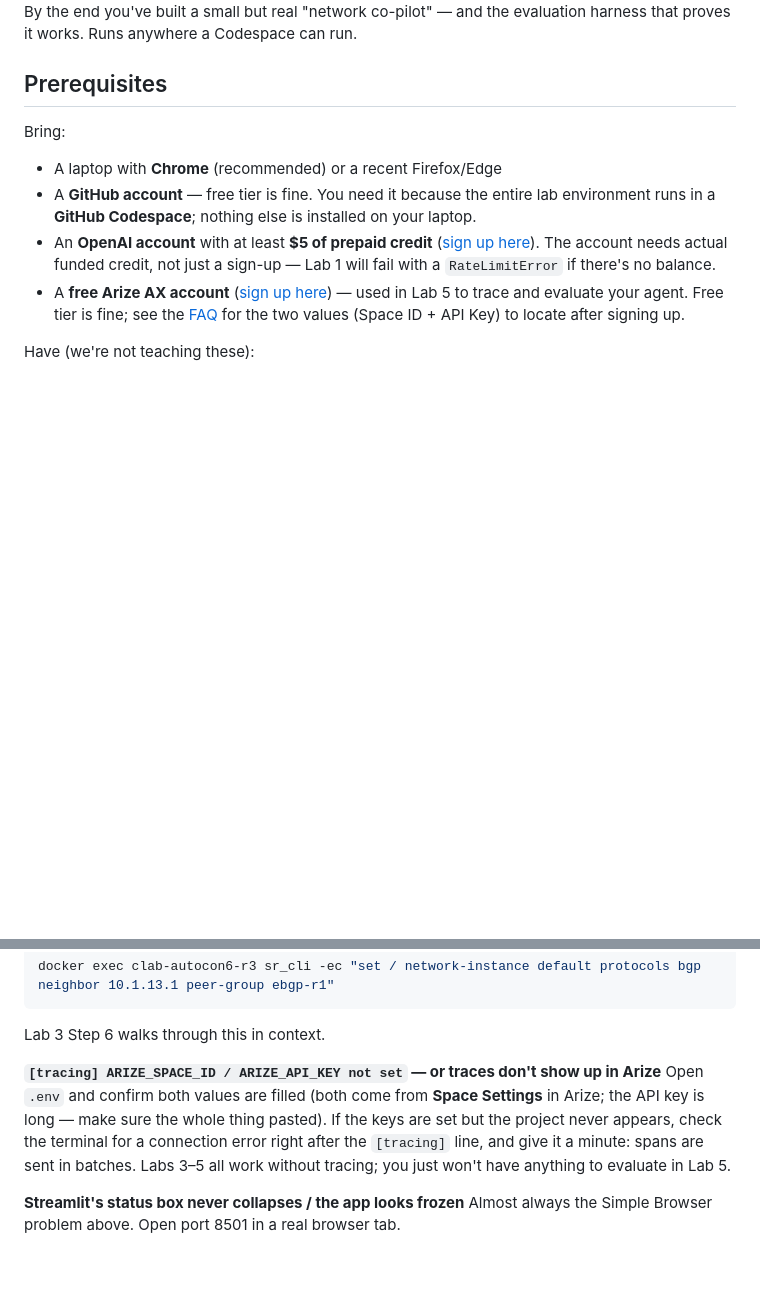
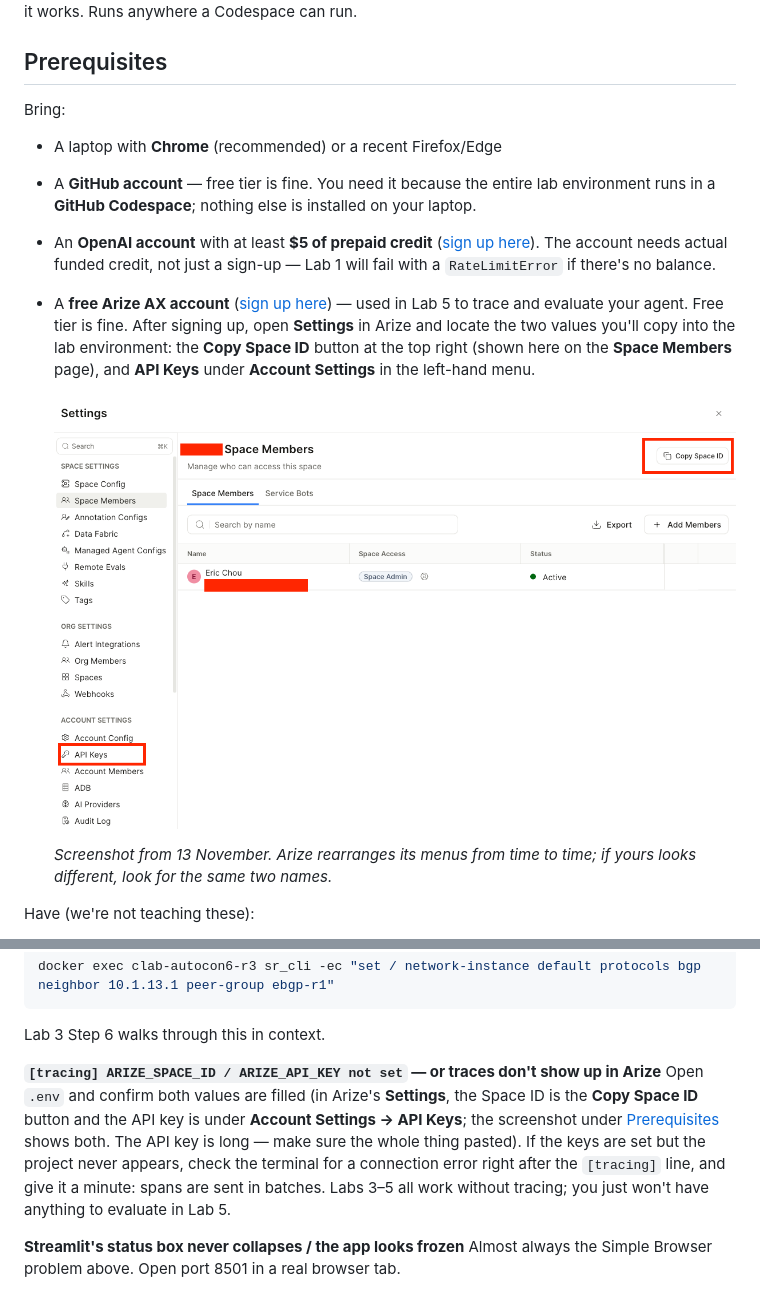
Before and after one commit to ericchou1/autocon6-ws-d1-ai-for-the-network-forward-engineer-workshop, a Markdown page: README.md, 2 parts joined by grey strips. GitHub-like rendering; pictures changed too: images/arize-space-id-api-keys.png (added); blank space fills up the shorter version.

```diff
--- a/README.md
+++ b/README.md
@@ -41,7 +41,11 @@ Bring:
 - A laptop with **Chrome** (recommended) or a recent Firefox/Edge
 - A **GitHub account** — free tier is fine. You need it because the entire lab environment runs in a **GitHub Codespace**; nothing else is installed on your laptop.
 - An **OpenAI account** with at least **$5 of prepaid credit** ([sign up here](https://platform.openai.com)). The account needs actual funded credit, not just a sign-up — Lab 1 will fail with a `RateLimitError` if there's no balance.
-- A **free Arize AX account** ([sign up here](https://app.arize.com)) — used in Lab 5 to trace and evaluate your agent. Free tier is fine; see the [FAQ](WORKSHOP_FAQ.md) for the two values (Space ID + API Key) to locate after signing up.
+- A **free Arize AX account** ([sign up here](https://app.arize.com)) — used in Lab 5 to trace and evaluate your agent. Free tier is fine. After signing up, open **Settings** in Arize and locate the two values you'll copy into the lab environment: the **Copy Space ID** button at the top right (shown here on the **Space Members** page), and **API Keys** under **Account Settings** in the left-hand menu.
+
+  ![Arize Settings with Space Members selected in the left-hand menu. Two things are boxed in red: the Copy Space ID button at the top right of the page, and API Keys in the left-hand menu under Account Settings. The space name and the member's email address are covered](images/arize-space-id-api-keys.png)
+
+  *Screenshot from 13 November. Arize rearranges its menus from time to time; if yours looks different, look for the same two names.*
 
 Have (we're not teaching these):
 
@@ -160,7 +164,7 @@ docker exec clab-autocon6-r3 sr_cli -ec "set / network-instance default protocol
 Lab 3 Step 6 walks through this in context.
 
 **`[tracing] ARIZE_SPACE_ID / ARIZE_API_KEY not set` — or traces don't show up in Arize**
-Open `.env` and confirm both values are filled (both come from **Space Settings** in Arize; the API key is long — make sure the whole thing pasted). If the keys are set but the project never appears, check the terminal for a connection error right after the `[tracing]` line, and give it a minute: spans are sent in batches. Labs 3–5 all work without tracing; you just won't have anything to evaluate in Lab 5.
+Open `.env` and confirm both values are filled (in Arize's **Settings**, the Space ID is the **Copy Space ID** button and the API key is under **Account Settings → API Keys**; the screenshot under [Prerequisites](#prerequisites) shows both. The API key is long — make sure the whole thing pasted). If the keys are set but the project never appears, check the terminal for a connection error right after the `[tracing]` line, and give it a minute: spans are sent in batches. Labs 3–5 all work without tracing; you just won't have anything to evaluate in Lab 5.
 
 **Streamlit's status box never collapses / the app looks frozen**
 Almost always the Simple Browser problem above. Open port 8501 in a real browser tab.
```
Also changed, not shown: WORKSHOP_FAQ.md (+7 -1 lines).
